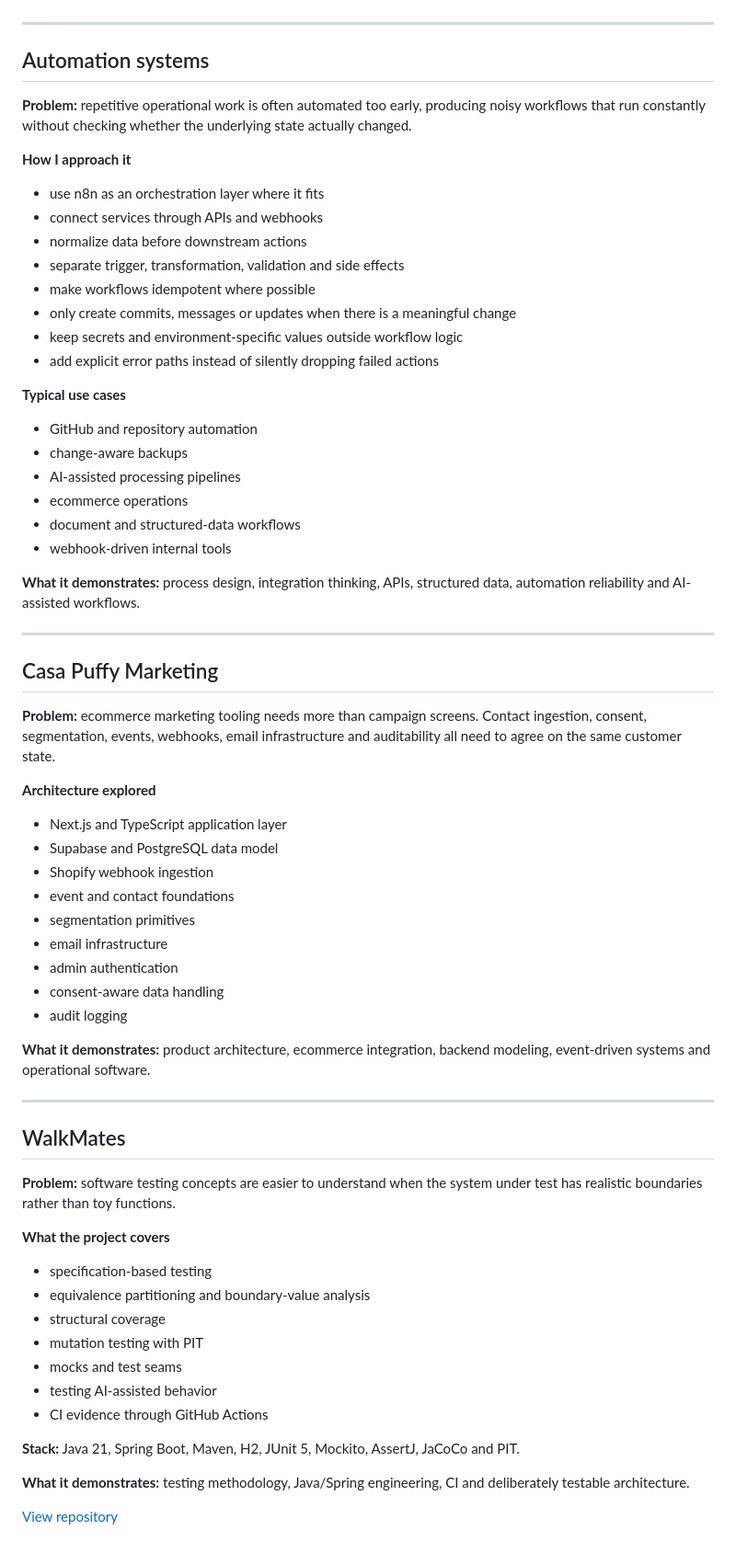
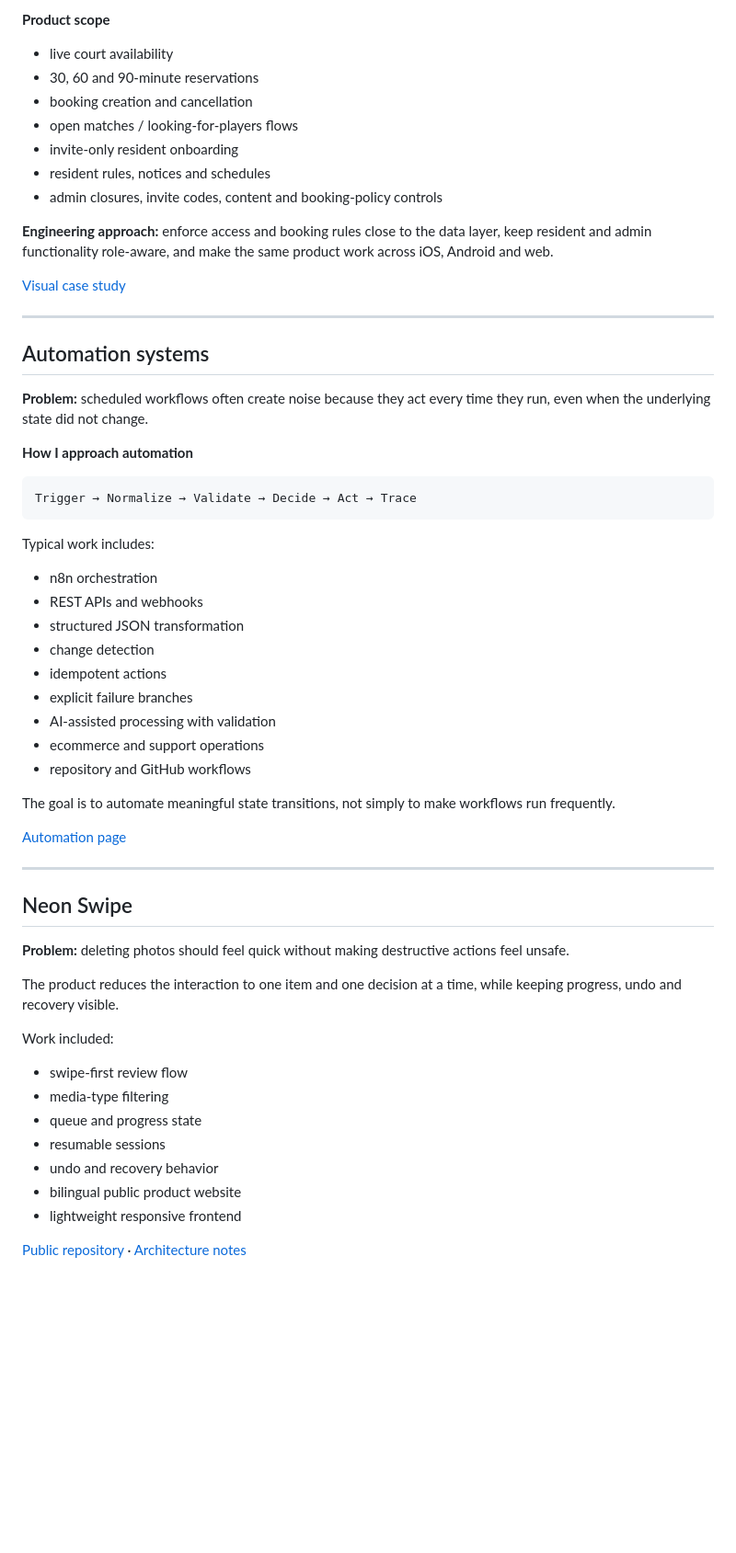
Before and after one commit to rasmuslantz/cv, a Markdown page: CASE_STUDIES.md, the part around one of its changes. Shown at 92% size. Rendered like a GitHub page; blank space fills up the shorter version.

Commit message:
Refocus case studies on owned products

````diff
--- a/CASE_STUDIES.md
+++ b/CASE_STUDIES.md
@@ -57,70 +69,61 @@ PinShift deliberately does not try to hide or bypass Apple's trust boundaries. D
+**Product scope**
+
+- live court availability
+- 30, 60 and 90-minute reservations
+- booking creation and cancellation
+- open matches / looking-for-players flows
+- invite-only resident onboarding
+- resident rules, notices and schedules
+- admin closures, invite codes, content and booking-policy controls
+
+**Engineering approach:** enforce access and booking rules close to the data layer, keep resident and admin functionality role-aware, and make the same product work across iOS, Android and web.
+
+[Visual case study](case-studies.html#padel)
 
 ---
 
 ## Automation systems
 
-**Problem:** repetitive operational work is often automated too early, producing noisy workflows that run constantly without checking whether the underlying state actually changed.
+**Problem:** scheduled workflows often create noise because they act every time they run, even when the underlying state did not change.
 
-**How I approach it**
+**How I approach automation**
 
-- use n8n as an orchestration layer where it fits
-- connect services through APIs and webhooks
-- normalize data before downstream actions
-- separate trigger, transformation, validation and side effects
-- make workflows idempotent where possible
-- only create commits, messages or updates when there is a meaningful change
-- keep secrets and environment-specific values outside workflow logic
-- add explicit error paths instead of silently dropping failed actions
+```text
+Trigger → Normalize → Validate → Decide → Act → Trace
+```
 
-**Typical use cases**
+Typical work includes:
 
-- GitHub and repository automation
-- change-aware backups
-- AI-assisted processing pipelines
-- ecommerce operations
-- document and structured-data workflows
-- webhook-driven internal tools
+- n8n orchestration
+- REST APIs and webhooks
+- structured JSON transformation
+- change detection
+- idempotent actions
+- explicit failure branches
+- AI-assisted processing with validation
+- ecommerce and support operations
+- repository and GitHub workflows
 
-**What it demonstrates:** process design, integration thinking, APIs, structured data, automation reliability and AI-assisted workflows.
+The goal is to automate meaningful state transitions, not simply to make workflows run frequently.
+
+[Automation page](automation.html)
 
 ---
 
-## Casa Puffy Marketing
+## Neon Swipe
 
-**Problem:** ecommerce marketing tooling needs more than campaign screens. Contact ingestion, consent, segmentation, events, webhooks, email infrastructure and auditability all need to agree on the same customer state.
+**Problem:** deleting photos should feel quick without making destructive actions feel unsafe.
 
-**Architecture explored**
+The product reduces the interaction to one item and one decision at a time, while keeping progress, undo and recovery visible.
 
-- Next.js and TypeScript application layer
-- Supabase and PostgreSQL data model
-- Shopify webhook ingestion
-- event and contact foundations
-- segmentation primitives
-- email infrastructure
-- admin authentication
-- consent-aware data handling
-- audit logging
+Work included:
 
-**What it demonstrates:** product architecture, ecommerce integration, backend modeling, event-driven systems and operational software.
+- swipe-first review flow
+- media-type filtering
+- queue and progress state
+- resumable sessions
+- undo and recovery behavior
+- bilingual public product website
+- lightweight responsive frontend
 
----
-
-## WalkMates
-
-**Problem:** software testing concepts are easier to understand when the system under test has realistic boundaries rather than toy functions.
-
-**What the project covers**
-
-- specification-based testing
-- equivalence partitioning and boundary-value analysis
-- structural coverage
-- mutation testing with PIT
-- mocks and test seams
-- testing AI-assisted behavior
-- CI evidence through GitHub Actions
-
-**Stack:** Java 21, Spring Boot, Maven, H2, JUnit 5, Mockito, AssertJ, JaCoCo and PIT.
-
-**What it demonstrates:** testing methodology, Java/Spring engineering, CI and deliberately testable architecture.
-
-[View repository](https://github.com/rasmuslantz/walkmates-test)
+[Public repository](https://github.com/rasmuslantz/NeonSwipe) · [Architecture notes](https://github.com/rasmuslantz/NeonSwipe/blob/main/ARCHITECTURE.md)
````
Also changed, not shown: other parts of CASE_STUDIES.md (+28 -16 lines).
